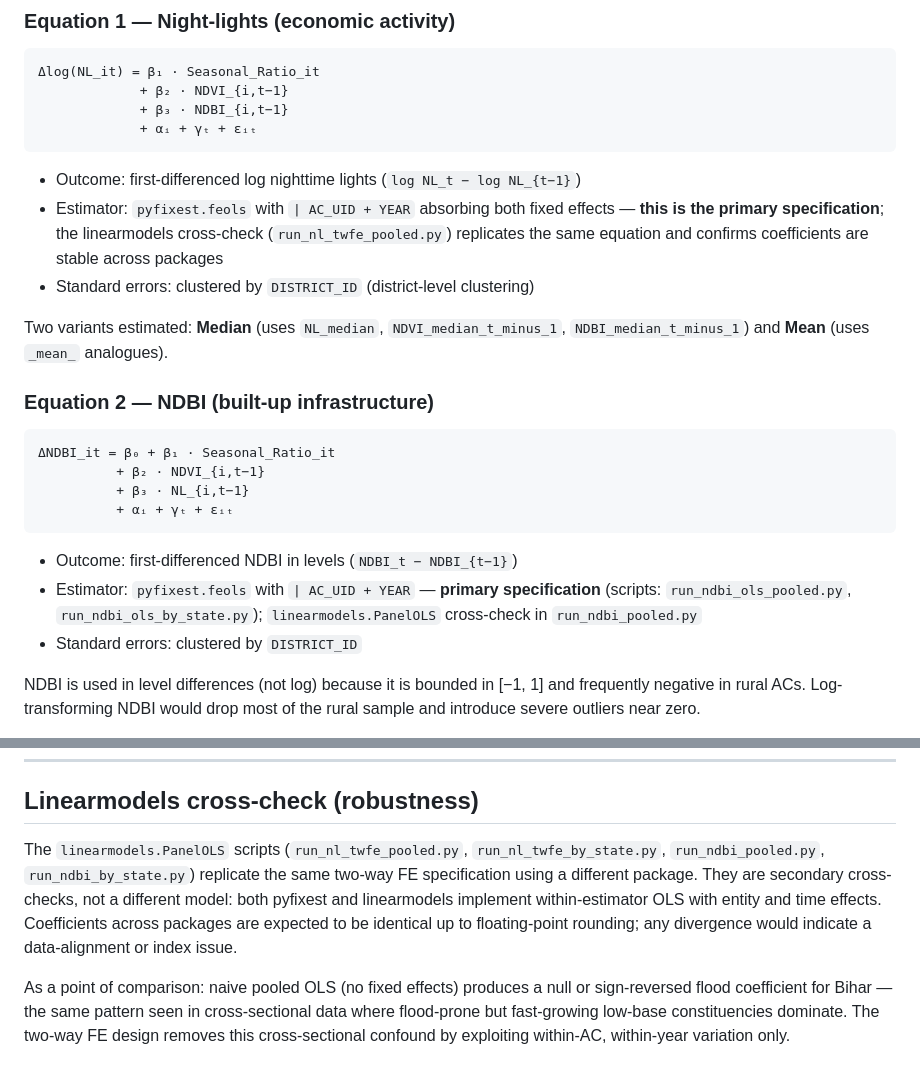
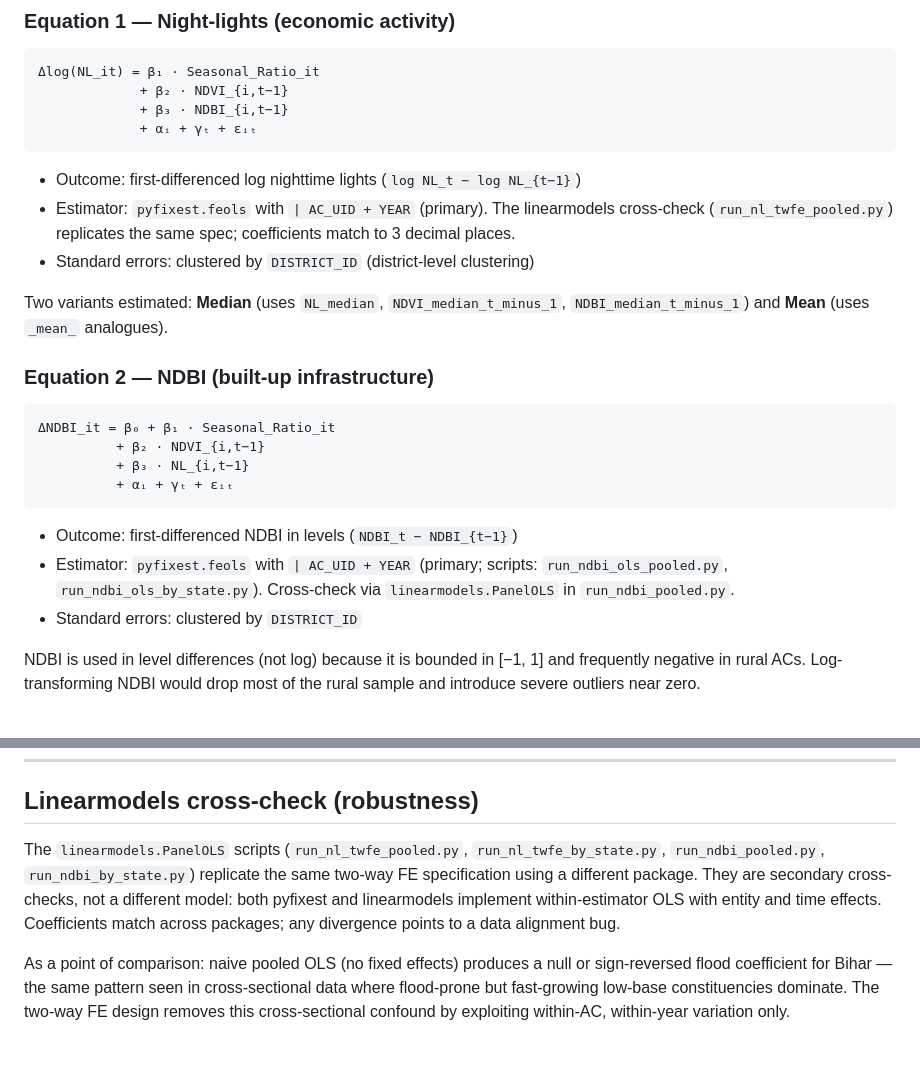
Before and after one commit to shreya12836/flood-economic-impact-eastern-india, a Markdown page: docs/methodology.md, 2 parts joined by grey strips. GitHub-like rendering.

````diff
--- a/docs/methodology.md
+++ b/docs/methodology.md
@@ -44,7 +44,7 @@
 ```
 
 - Outcome: first-differenced log nighttime lights (`log NL_t − log NL_{t−1}`)
-- Estimator: `pyfixest.feols` with `| AC_UID + YEAR` absorbing both fixed effects — **this is the primary specification**; the linearmodels cross-check (`run_nl_twfe_pooled.py`) replicates the same equation and confirms coefficients are stable across packages
+- Estimator: `pyfixest.feols` with `| AC_UID + YEAR` (primary). The linearmodels cross-check (`run_nl_twfe_pooled.py`) replicates the same spec; coefficients match to 3 decimal places.
 - Standard errors: clustered by `DISTRICT_ID` (district-level clustering)
 
 Two variants estimated: **Median** (uses `NL_median`, `NDVI_median_t_minus_1`, `NDBI_median_t_minus_1`) and **Mean** (uses `_mean_` analogues).
@@ -59,7 +59,7 @@ Two variants estimated: **Median** (uses `NL_median`, `NDVI_median_t_minus_1`, `
 ```
 
 - Outcome: first-differenced NDBI in levels (`NDBI_t − NDBI_{t−1}`)
-- Estimator: `pyfixest.feols` with `| AC_UID + YEAR` — **primary specification** (scripts: `run_ndbi_ols_pooled.py`, `run_ndbi_ols_by_state.py`); `linearmodels.PanelOLS` cross-check in `run_ndbi_pooled.py`
+- Estimator: `pyfixest.feols` with `| AC_UID + YEAR` (primary; scripts: `run_ndbi_ols_pooled.py`, `run_ndbi_ols_by_state.py`). Cross-check via `linearmodels.PanelOLS` in `run_ndbi_pooled.py`.
 - Standard errors: clustered by `DISTRICT_ID`
 
 NDBI is used in level differences (not log) because it is bounded in [−1, 1] and frequently negative in rural ACs. Log-transforming NDBI would drop most of the rural sample and introduce severe outliers near zero.
@@ -82,7 +82,7 @@ The identifying assumption is conditional parallel trends: after removing αᵢ
 
 ## Linearmodels cross-check (robustness)
 
-The `linearmodels.PanelOLS` scripts (`run_nl_twfe_pooled.py`, `run_nl_twfe_by_state.py`, `run_ndbi_pooled.py`, `run_ndbi_by_state.py`) replicate the same two-way FE specification using a different package. They are secondary cross-checks, not a different model: both pyfixest and linearmodels implement within-estimator OLS with entity and time effects. Coefficients across packages are expected to be identical up to floating-point rounding; any divergence would indicate a data-alignment or index issue.
+The `linearmodels.PanelOLS` scripts (`run_nl_twfe_pooled.py`, `run_nl_twfe_by_state.py`, `run_ndbi_pooled.py`, `run_ndbi_by_state.py`) replicate the same two-way FE specification using a different package. They are secondary cross-checks, not a different model: both pyfixest and linearmodels implement within-estimator OLS with entity and time effects. Coefficients match across packages; any divergence points to a data alignment bug.
 
 As a point of comparison: naive pooled OLS (no fixed effects) produces a null or sign-reversed flood coefficient for Bihar — the same pattern seen in cross-sectional data where flood-prone but fast-growing low-base constituencies dominate. The two-way FE design removes this cross-sectional confound by exploiting within-AC, within-year variation only.
 
````
Also changed, not shown: README.md (+5 -5 lines).
